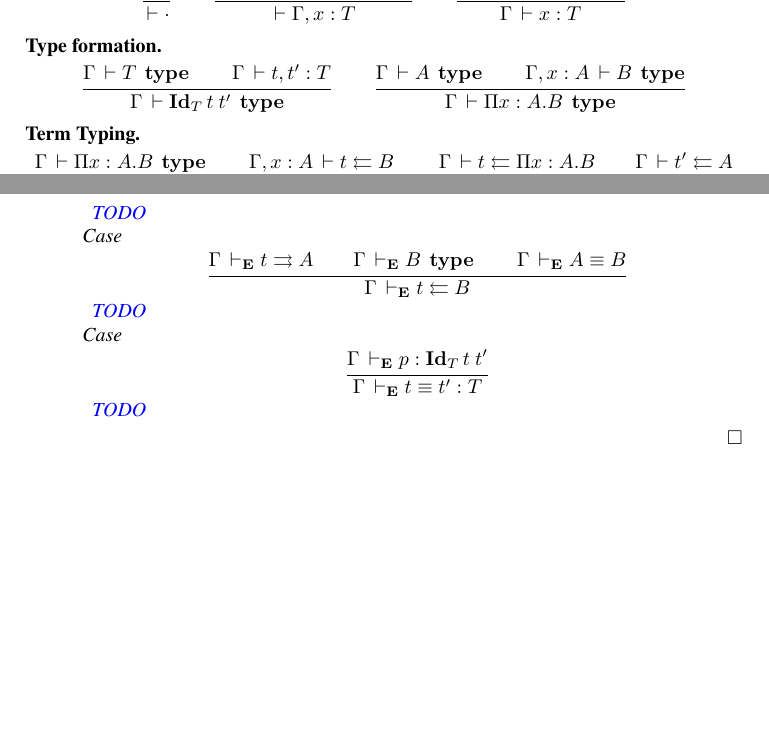
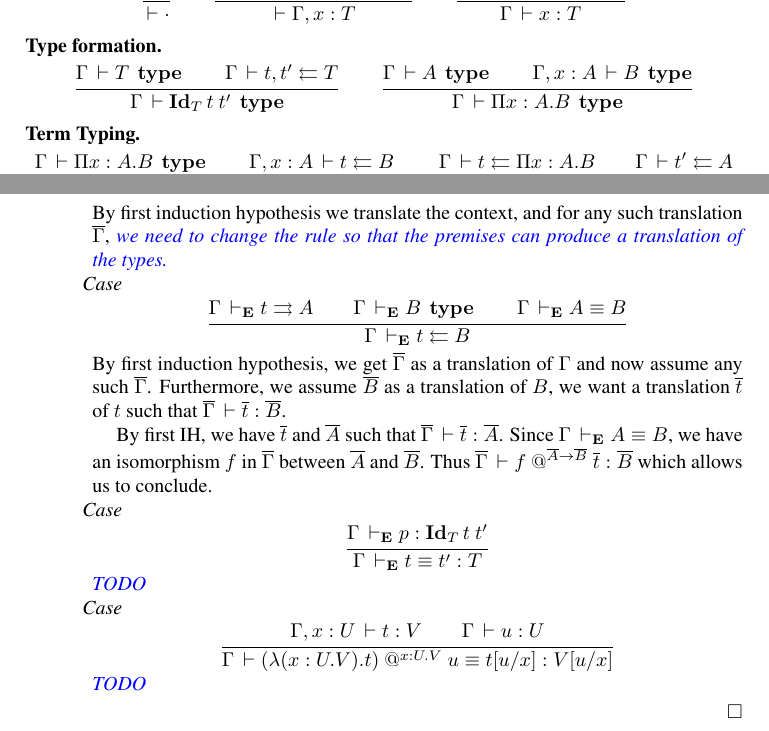
Before and after one commit to TheoWinterhalter/formal-type-theory, a LaTeX paper (main.tex): two parts of pages 1 and 3 of 5, joined at a grey line, cut so that both start at the same text, the shorter picture padded with empty space. Compiled offline with pdfLaTeX.

Commit message:
More proofs — problem for application

```diff
--- a/main.tex
+++ b/main.tex
@@ -66,7 +66,7 @@ or the $\J$ eliminator) presented in a bidirectionnal typing fashion.
 
 \begin{mathc}
   \ru{\Gamma \der T\ \type \qquad
-      \Gamma \der t,t' : T
+      \Gamma \der t,t' \checks T
     }{\Gamma \der \Id{T}{t}{t'}\ \type}
   \qquad
   \ru{\Gamma \der A\ \type \qquad
@@ -247,7 +247,9 @@ types.}
           \Gamma \dere u \checks A
         }{\Gamma \dere \app{x:A.B}{t}{u} \infers B[u/x]}
     \end{mathc}
-    \meta{TODO}
+    By first induction hypothesis we translate the context, and for any such
+    translation $\barG$, \meta{we need to change the rule so that the premises
+    can produce a translation of the types.}
 
     \nextcase
     \begin{mathc}
@@ -256,12 +258,30 @@ types.}
           \Gamma \dere A \equiv B
         }{\Gamma \dere t \checks B}
     \end{mathc}
-    \meta{TODO}
+    By first induction hypothesis, we get $\barG$ as a translation of $\Gamma$
+    and now assume any such $\barG$. Furthermore, we assume $\barB$ as a
+    translation of $B$, we want a translation $\bart$ of $t$ such that
+    $\barG \der \bart : \barB$.
+
+    By first IH, we have $\bart$ and $\barA$ such that
+    $\barG \der \bart : \barA$. Since $\Gamma \dere A \equiv B$, we have
+    an isomorphism $f$ in $\barG$ between $\barA$ and $\barB$.
+    Thus $\barG \der \app{\barA \to \barB}{f}{\bart} : \barB$ which allows us
+    to conclude.
 
     \nextcase
     \begin{mathc}
       \ru{\Gamma \dere p : \Id{T}{t}{t'}
         }{\Gamma \dere t \equiv t' : T}
+    \end{mathc}
+    \meta{TODO}
+
+    \nextcase
+    \begin{mathc}
+      \ru{\Gamma, x:U \der t:V \qquad
+          \Gamma \der u : U
+        }{\Gamma \der
+          \app{x:U.V}{(\lambda (x:U.V).t)}{u} \equiv t[u/x] : V[u/x]}
     \end{mathc}
     \meta{TODO}
   \end{caselist}
```
Also changed, not shown: main.tex (2 more changed lines).
